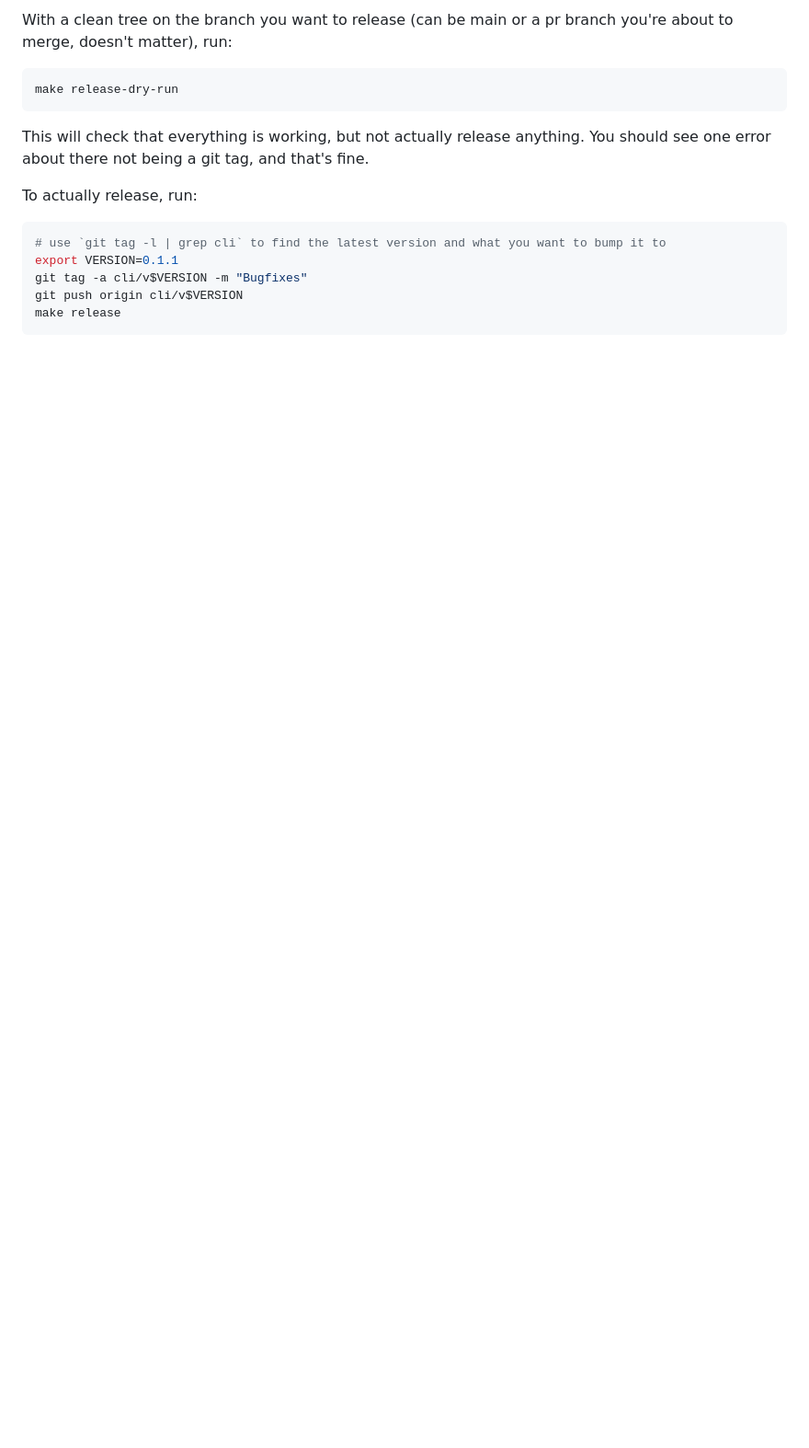
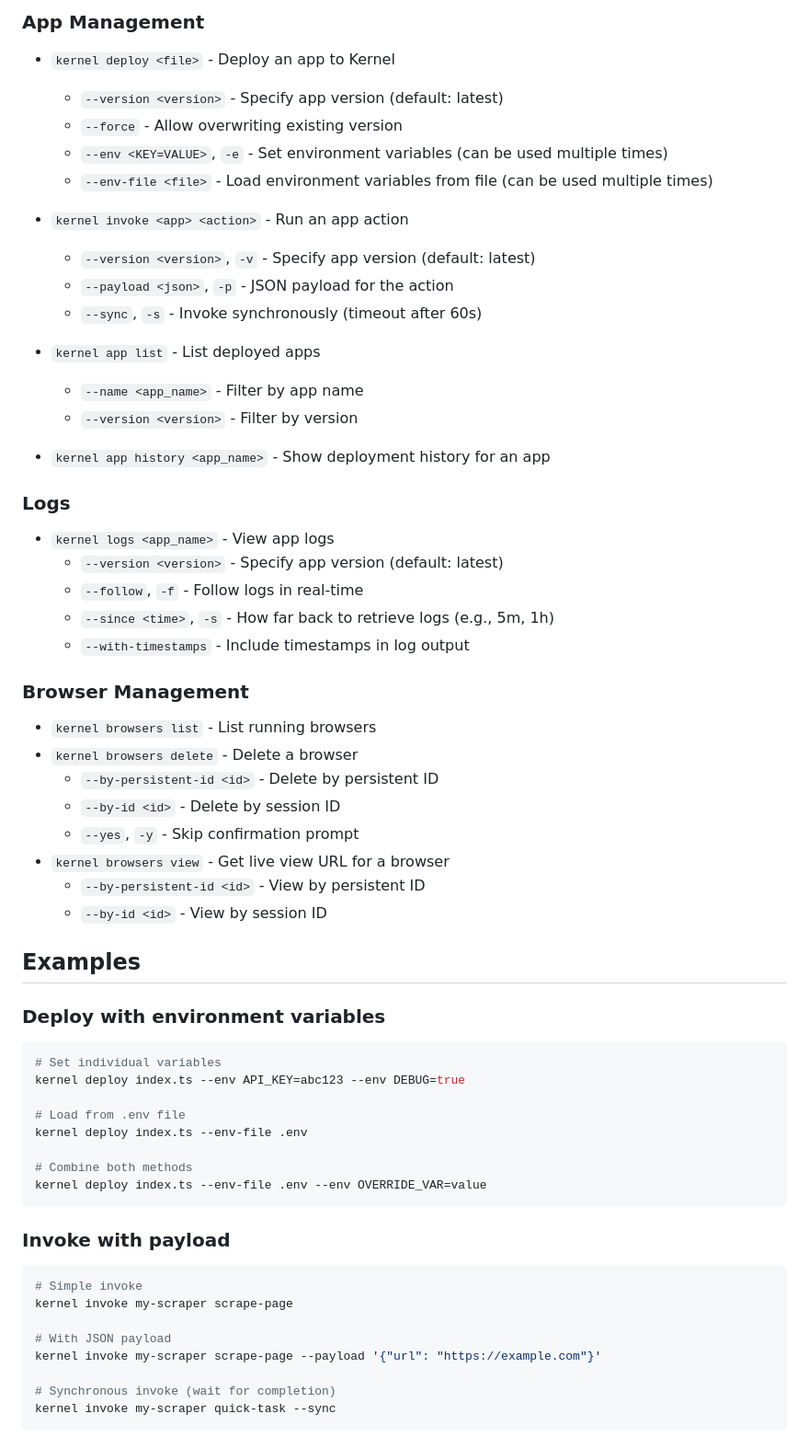
Before and after one commit to onkernel/cli, a Markdown page: README.md, the part around one of its changes. Shown at 92% size. Drawn GitHub-style; blank space fills up the shorter version.

````diff
--- a/README.md
+++ b/README.md
@@ -70,19 +81,66 @@ Prerequisites:
 
-With a clean tree on the branch you want to release (can be main or a pr branch you're about to merge, doesn't matter), run:
+### App Management
+
+- `kernel deploy <file>` - Deploy an app to Kernel
+  - `--version <version>` - Specify app version (default: latest)
+  - `--force` - Allow overwriting existing version
+  - `--env <KEY=VALUE>`, `-e` - Set environment variables (can be used multiple times)
+  - `--env-file <file>` - Load environment variables from file (can be used multiple times)
+
+- `kernel invoke <app> <action>` - Run an app action
+  - `--version <version>`, `-v` - Specify app version (default: latest)
+  - `--payload <json>`, `-p` - JSON payload for the action
+  - `--sync`, `-s` - Invoke synchronously (timeout after 60s)
+
+- `kernel app list` - List deployed apps
+  - `--name <app_name>` - Filter by app name
+  - `--version <version>` - Filter by version
+
+- `kernel app history <app_name>` - Show deployment history for an app
+
+### Logs
+
+- `kernel logs <app_name>` - View app logs
+  - `--version <version>` - Specify app version (default: latest)
+  - `--follow`, `-f` - Follow logs in real-time
+  - `--since <time>`, `-s` - How far back to retrieve logs (e.g., 5m, 1h)
+  - `--with-timestamps` - Include timestamps in log output
+
+### Browser Management
+
+- `kernel browsers list` - List running browsers
+- `kernel browsers delete` - Delete a browser
+  - `--by-persistent-id <id>` - Delete by persistent ID
+  - `--by-id <id>` - Delete by session ID
+  - `--yes`, `-y` - Skip confirmation prompt
+- `kernel browsers view` - Get live view URL for a browser
+  - `--by-persistent-id <id>` - View by persistent ID
+  - `--by-id <id>` - View by session ID
+
+## Examples
+
+### Deploy with environment variables
 
 ```bash
-make release-dry-run
+# Set individual variables
+kernel deploy index.ts --env API_KEY=abc123 --env DEBUG=true
+
+# Load from .env file
+kernel deploy index.ts --env-file .env
+
+# Combine both methods
+kernel deploy index.ts --env-file .env --env OVERRIDE_VAR=value
 ```
 
-This will check that everything is working, but not actually release anything.
-You should see one error about there not being a git tag, and that's fine.
-
-To actually release, run:
+### Invoke with payload
 
 ```bash
-# use `git tag -l | grep cli` to find the latest version and what you want to bump it to
-export VERSION=0.1.1
-git tag -a cli/v$VERSION -m "Bugfixes"
-git push origin cli/v$VERSION
-make release
+# Simple invoke
+kernel invoke my-scraper scrape-page
+
+# With JSON payload
+kernel invoke my-scraper scrape-page --payload '{"url": "https://example.com"}'
+
+# Synchronous invoke (wait for completion)
+kernel invoke my-scraper quick-task --sync
 ```
````
Also changed, not shown: other parts of README.md (+99 -42 lines), DEVELOPMENT.md (added, +88 -0 lines).
